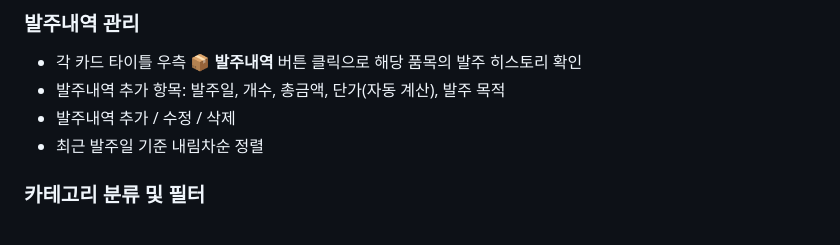
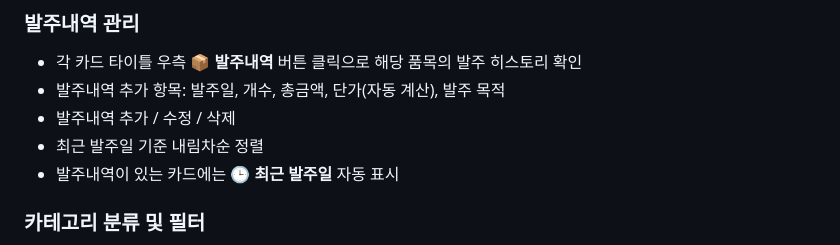
Before and after one commit to MinseokRyu96/KTP_DesignOrderForm, a Markdown page: README.md, the part around the change. GitHub-like rendering.

Commit message:
docs: 최근 발주일 카드 표시 README 업데이트

```diff
--- a/README.md
+++ b/README.md
@@ -30,6 +30,7 @@
 - 발주내역 추가 항목: 발주일, 개수, 총금액, 단가(자동 계산), 발주 목적
 - 발주내역 추가 / 수정 / 삭제
 - 최근 발주일 기준 내림차순 정렬
+- 발주내역이 있는 카드에는 **🕒 최근 발주일** 자동 표시
 
 ### 카테고리 분류 및 필터
 - 항목마다 **대분류** (매장 / 호텔 / 병원 / 약국) + **소분류** (리플렛 / 와블러 / 봉투 / 스티커 / 배너 / POP / 기타) 지정
```
